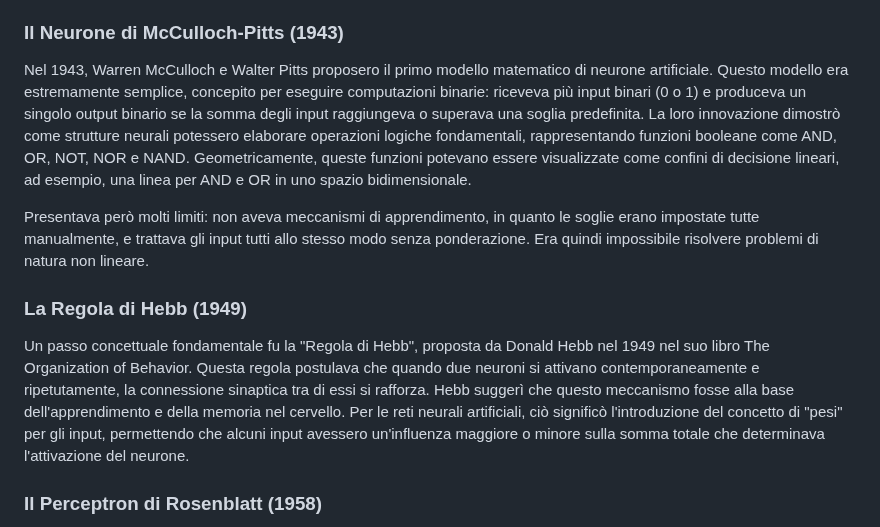
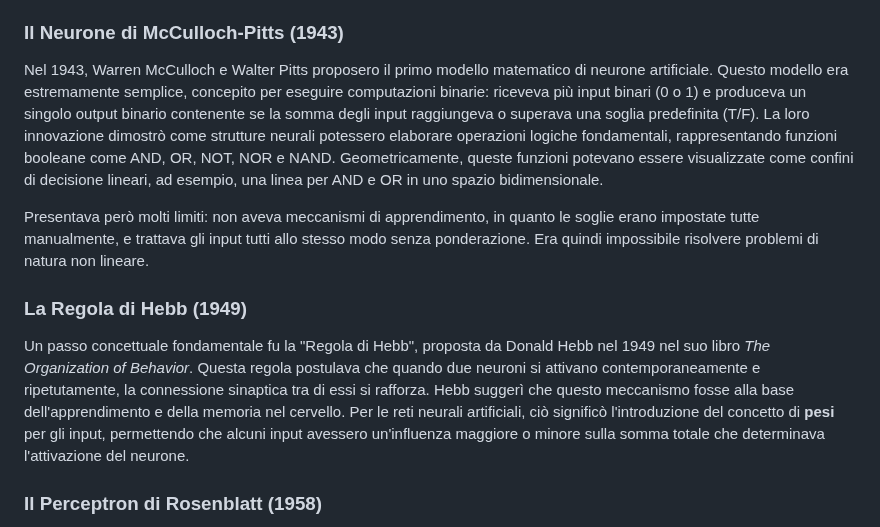
Before and after one commit to campionl/dl, a Markdown page: reti_neurali.md, the part around one of its changes. Rendered like a GitHub page.

```diff
--- a/reti_neurali.md
+++ b/reti_neurali.md
@@ -9,14 +9,14 @@ Le reti neurali **cercano di imitare il funzionamento del cervello umano**, dove
 
 ### Il Neurone di McCulloch-Pitts (1943)
 
-Nel 1943, Warren McCulloch e Walter Pitts proposero il primo modello matematico di neurone artificiale. Questo modello era estremamente semplice, concepito per eseguire computazioni binarie: riceveva più input binari (0 o 1) e produceva un singolo output binario se la somma degli input raggiungeva o superava una soglia predefinita. La loro innovazione dimostrò come strutture neurali potessero elaborare operazioni logiche fondamentali, rappresentando funzioni booleane come AND, OR, NOT, NOR e NAND. Geometricamente, queste funzioni potevano essere visualizzate come confini di decisione lineari, ad esempio, una linea per AND e OR in uno spazio bidimensionale.
+Nel 1943, Warren McCulloch e Walter Pitts proposero il primo modello matematico di neurone artificiale. Questo modello era estremamente semplice, concepito per eseguire computazioni binarie: riceveva più input binari (0 o 1) e produceva un singolo output binario contenente se la somma degli input raggiungeva o superava una soglia predefinita (T/F). La loro innovazione dimostrò come strutture neurali potessero elaborare operazioni logiche fondamentali, rappresentando funzioni booleane come AND, OR, NOT, NOR e NAND. Geometricamente, queste funzioni potevano essere visualizzate come confini di decisione lineari, ad esempio, una linea per AND e OR in uno spazio bidimensionale.
 
 Presentava però molti limiti: non aveva meccanismi di apprendimento, in quanto le soglie erano impostate tutte manualmente, e trattava gli input tutti allo stesso modo senza ponderazione.
 Era quindi impossibile risolvere problemi di natura non lineare.
 
 ### La Regola di Hebb (1949)
 
-Un passo concettuale fondamentale fu la "Regola di Hebb", proposta da Donald Hebb nel 1949 nel suo libro The Organization of Behavior. Questa regola postulava che quando due neuroni si attivano contemporaneamente e ripetutamente, la connessione sinaptica tra di essi si rafforza. Hebb suggerì che questo meccanismo fosse alla base dell'apprendimento e della memoria nel cervello. Per le reti neurali artificiali, ciò significò l'introduzione del concetto di "pesi" per gli input, permettendo che alcuni input avessero un'influenza maggiore o minore sulla somma totale che determinava l'attivazione del neurone.
+Un passo concettuale fondamentale fu la "Regola di Hebb", proposta da Donald Hebb nel 1949 nel suo libro *The Organization of Behavior*. Questa regola postulava che quando due neuroni si attivano contemporaneamente e ripetutamente, la connessione sinaptica tra di essi si rafforza. Hebb suggerì che questo meccanismo fosse alla base dell'apprendimento e della memoria nel cervello. Per le reti neurali artificiali, ciò significò l'introduzione del concetto di **pesi** per gli input, permettendo che alcuni input avessero un'influenza maggiore o minore sulla somma totale che determinava l'attivazione del neurone.
 
 ### Il Perceptron di Rosenblatt (1958)
 
```
Also changed, not shown: other parts of reti_neurali.md (+1 -1 lines).
